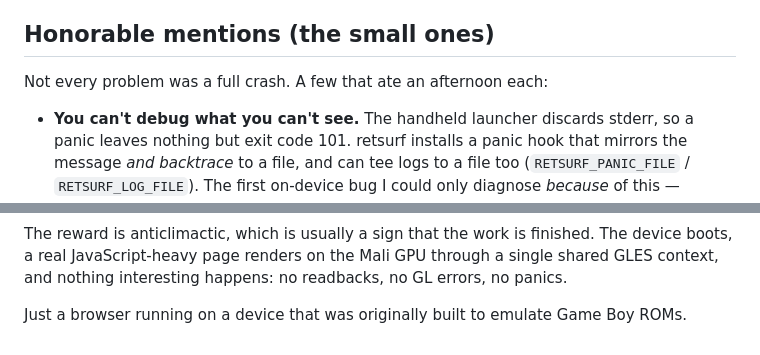
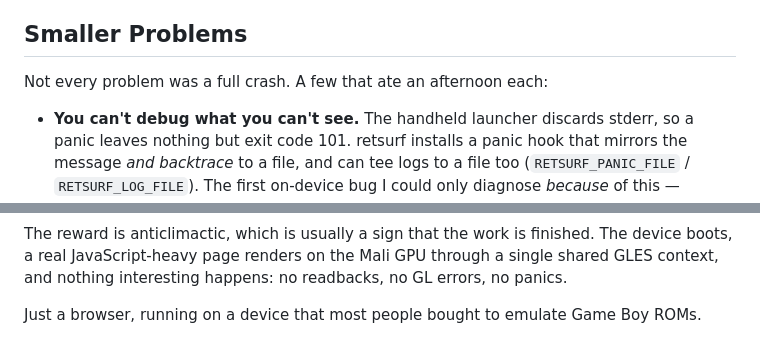
Before and after one commit to mxmgorin/mxmgorin.github.io, a Markdown page: posts/retsurf-servo-sdl2.en.md, 2 parts joined by grey strips. Rendered like a GitHub page.

```diff
--- a/posts/retsurf-servo-sdl2.en.md
+++ b/posts/retsurf-servo-sdl2.en.md
@@ -273,7 +273,7 @@ That one bug taught me the most, and the lesson is the whole reason it cost a
 weekend: *your desktop drivers are not the target, and a library that panics on a
 missing optional capability robs you of graceful degradation.*
 
-## Honorable mentions (the small ones)
+## Smaller Problems
 
 Not every problem was a full crash. A few that ate an afternoon each:
 
@@ -320,4 +320,4 @@ Four things, roughly in order of how much they hurt:
 
 The reward is anticlimactic, which is usually a sign that the work is finished. The device boots, a real JavaScript-heavy page renders on the Mali GPU through a single shared GLES context, and nothing interesting happens: no readbacks, no GL errors, no panics.
 
-Just a browser running on a device that was originally built to emulate Game Boy ROMs.
+Just a browser, running on a device that most people bought to emulate Game Boy ROMs.
```
Also changed, not shown: other parts of posts/retsurf-servo-sdl2.en.md (+7 -7 lines).
